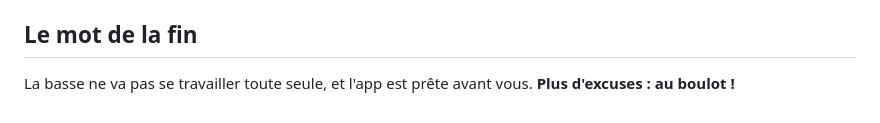
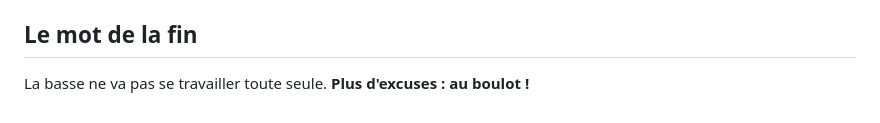
Before and after one commit to fredlatorche/BassRoutine, a Markdown page: README.md, the part around the change. Rendered like a GitHub page.

Commit message:
README : phrase de fin raccourcie
Co-Authored-By: Claude Opus 5.5 <noreply@anthropic.com>

```diff
--- a/README.md
+++ b/README.md
@@ -110,5 +110,5 @@ sur chaque appareil.
 
 ## Le mot de la fin
 
-La basse ne va pas se travailler toute seule, et l'app est prête avant vous.
+La basse ne va pas se travailler toute seule.
 **Plus d'excuses : au boulot !**
```
